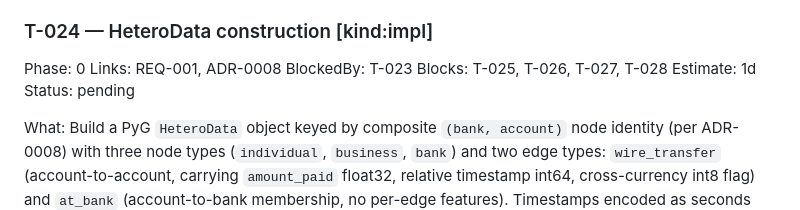
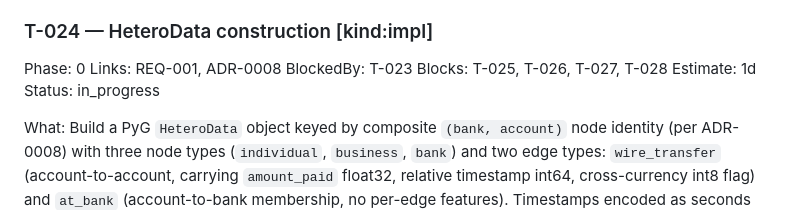
Before and after one commit to dinesh-git17/graphwash, a Markdown page: docs/graphwash-task-list.md, the part around the change. Rendered like a GitHub page.

Commit message:
chore(t-024): start T-024 (status pending to in_progress)

```diff
--- a/docs/graphwash-task-list.md
+++ b/docs/graphwash-task-list.md
@@ -1023,7 +1023,7 @@ Links: REQ-001, ADR-0008
 BlockedBy: T-023
 Blocks: T-025, T-026, T-027, T-028
 Estimate: 1d
-Status: pending
+Status: in_progress
 
 What:
 Build a PyG `HeteroData` object keyed by composite `(bank, account)` node identity (per ADR-0008) with three node types (`individual`, `business`, `bank`) and two edge types: `wire_transfer` (account-to-account, carrying `amount_paid` float32, relative timestamp int64, cross-currency int8 flag) and `at_bank` (account-to-bank membership, no per-edge features). Timestamps encoded as seconds relative to `floor(min(timestamp), day) - 10s` per IBM `format_kaggle_files.py` reference.
```
